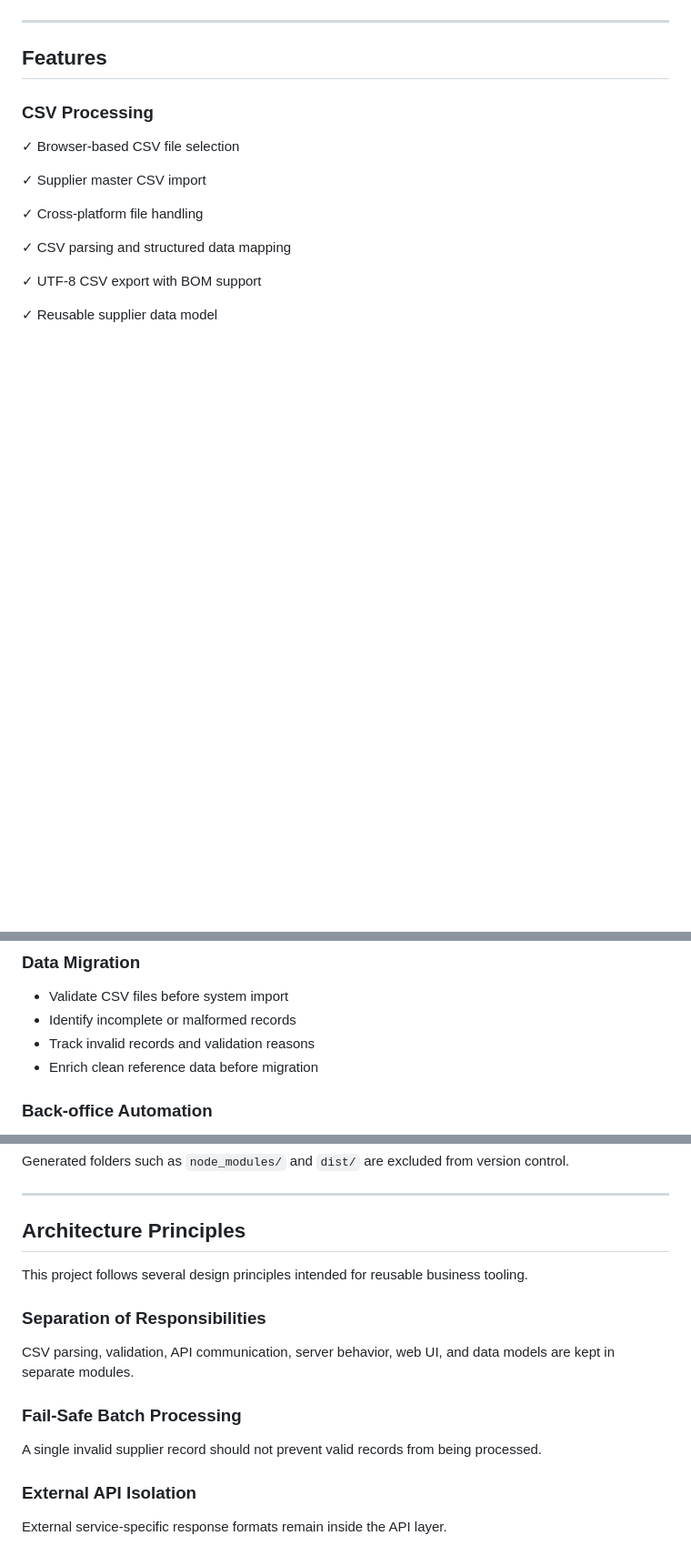
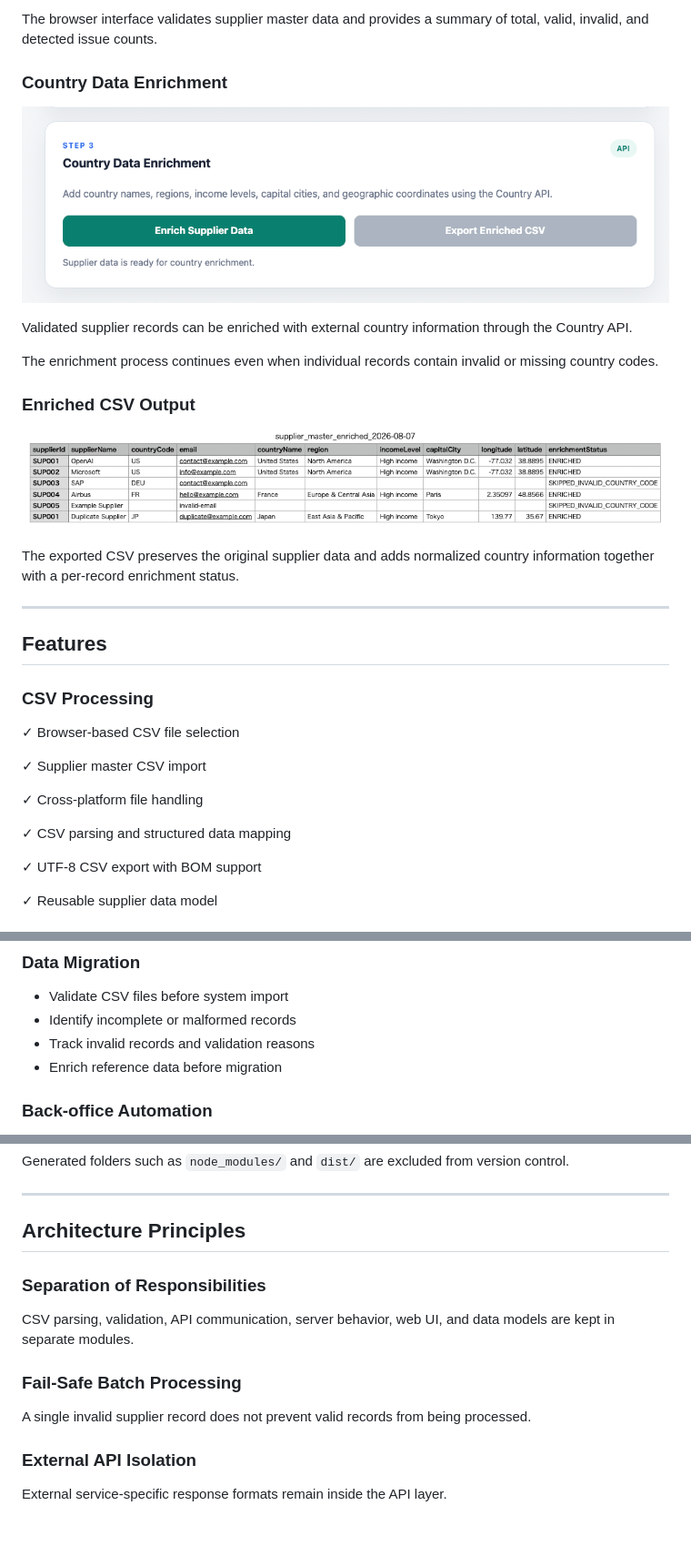
Before and after one commit to Seiko-K/typescript-csv-api-enricher, a Markdown page: README.md, 3 parts joined by grey strips. Shown: that part at 91% size. Drawn GitHub-style; pictures changed too: images/enriched-csv-output.png (added), images/web-country-enrichment.png (added); blank space fills up the shorter version.

Commit message:
docs: finalize v0.1 README and screenshots
Update the README with the completed workflow, architecture, application screenshots, and enriched CSV output for the v0.1 release.

```diff
--- a/README.md
+++ b/README.md
@@ -23,3 +42,30 @@ The current implementation provides an end-to-end browser-based workflow for sup
+The browser interface validates supplier master data and provides a summary of total, valid, invalid, and detected issue counts.
+
+### Country Data Enrichment
+
+<p align="center">
+  <img
+    src="images/web-country-enrichment.png"
+    width="900"
+    alt="Supplier country data enrichment"
+  >
+</p>
+
+Validated supplier records can be enriched with external country information through the Country API.
+
+The enrichment process continues even when individual records contain invalid or missing country codes.
+
+### Enriched CSV Output
+
+<p align="center">
+  <img
+    src="images/enriched-csv-output.png"
+    width="900"
+    alt="Enriched supplier CSV output"
+  >
+</p>
+
+The exported CSV preserves the original supplier data and adds normalized country information together with a per-record enrichment status.
 
 ---
 
@@ -285,7 +418,7 @@ ENRICHED
 - Validate CSV files before system import
 - Identify incomplete or malformed records
 - Track invalid records and validation reasons
-- Enrich clean reference data before migration
+- Enrich reference data before migration
 
 ### Back-office Automation
 
@@ -576,15 +645,13 @@ Generated folders such as `node_modules/` and `dist/` are excluded from version
 
 ## Architecture Principles
 
-This project follows several design principles intended for reusable business tooling.
-
 ### Separation of Responsibilities
 
 CSV parsing, validation, API communication, server behavior, web UI, and data models are kept in separate modules.
 
 ### Fail-Safe Batch Processing
 
-A single invalid supplier record should not prevent valid records from being processed.
+A single invalid supplier record does not prevent valid records from being processed.
 
 ### External API Isolation
 
```
Also changed, not shown: other parts of README.md (+140 -98 lines), images/web-validation-summary.png (added).
